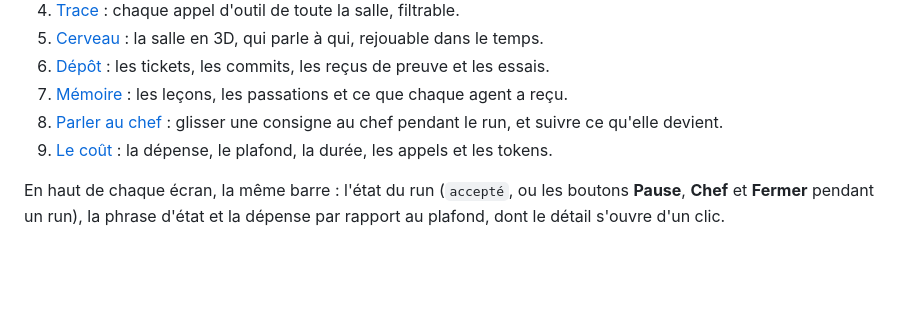
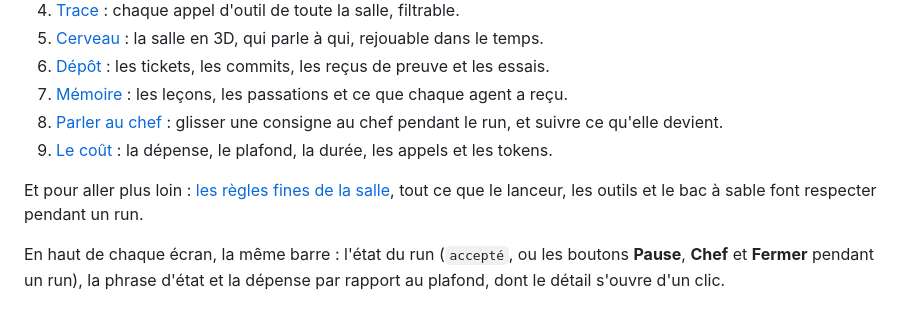
Before and after one commit to Kazer159/essaim-agents, a Markdown page: docs/README.md, the part around the change. Rendered like a GitHub page; blank space fills up the shorter version.

```diff
--- a/docs/README.md
+++ b/docs/README.md
@@ -48,5 +48,8 @@ Deux moments sont montrés : **pendant** le run (19:38, juste après l'alerte d'
 8. [Parler au chef](chef.md) : glisser une consigne au chef pendant le run, et suivre ce qu'elle devient.
 9. [Le coût](cout.md) : la dépense, le plafond, la durée, les appels et les tokens.
 
+Et pour aller plus loin : [les règles fines de la salle](regles.md), tout ce que le lanceur, les outils et le bac à
+sable font respecter pendant un run.
+
 En haut de chaque écran, la même barre : l'état du run (`accepté`, ou les boutons **Pause**, **Chef** et
 **Fermer** pendant un run), la phrase d'état et la dépense par rapport au plafond, dont le détail s'ouvre d'un clic.
```
Also changed, not shown: README.md (+75 -1 lines), docs/regles.md (added, +160 -0 lines).
